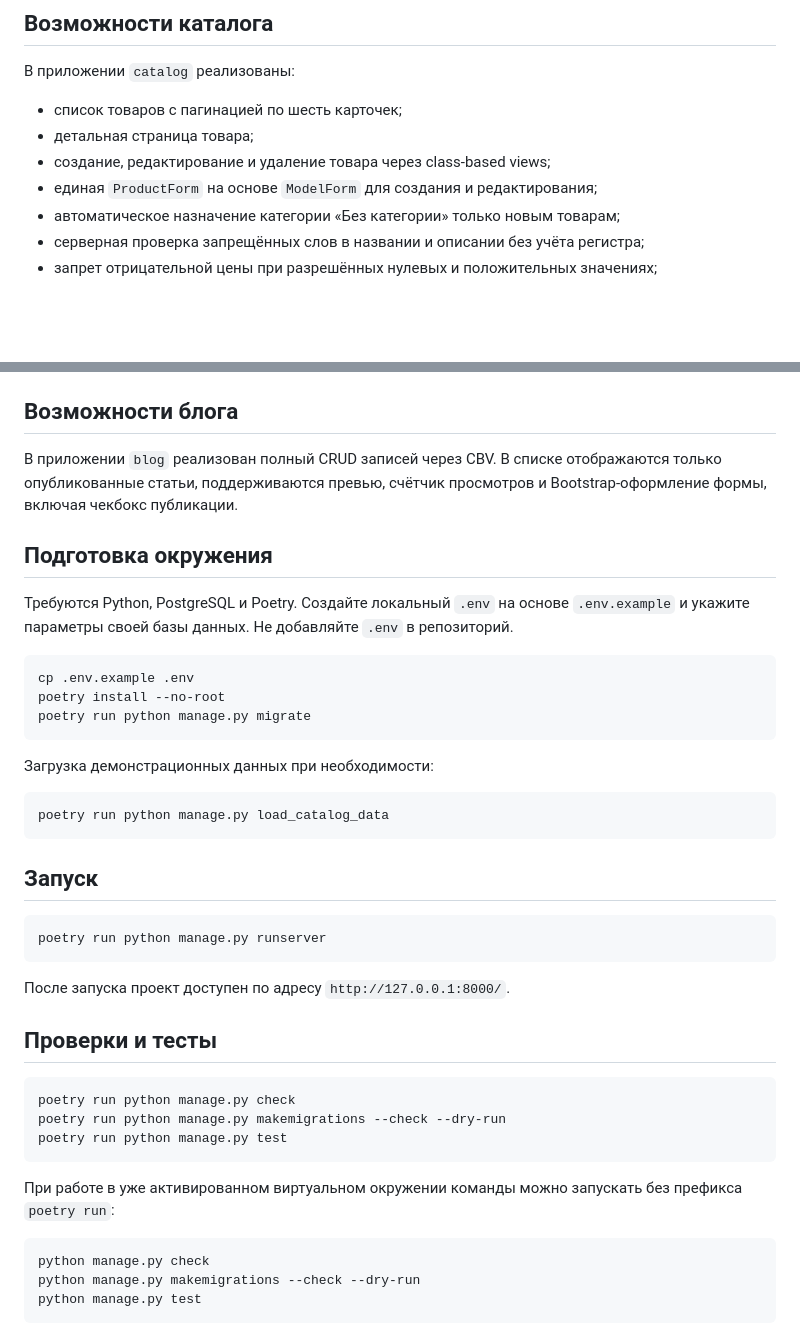
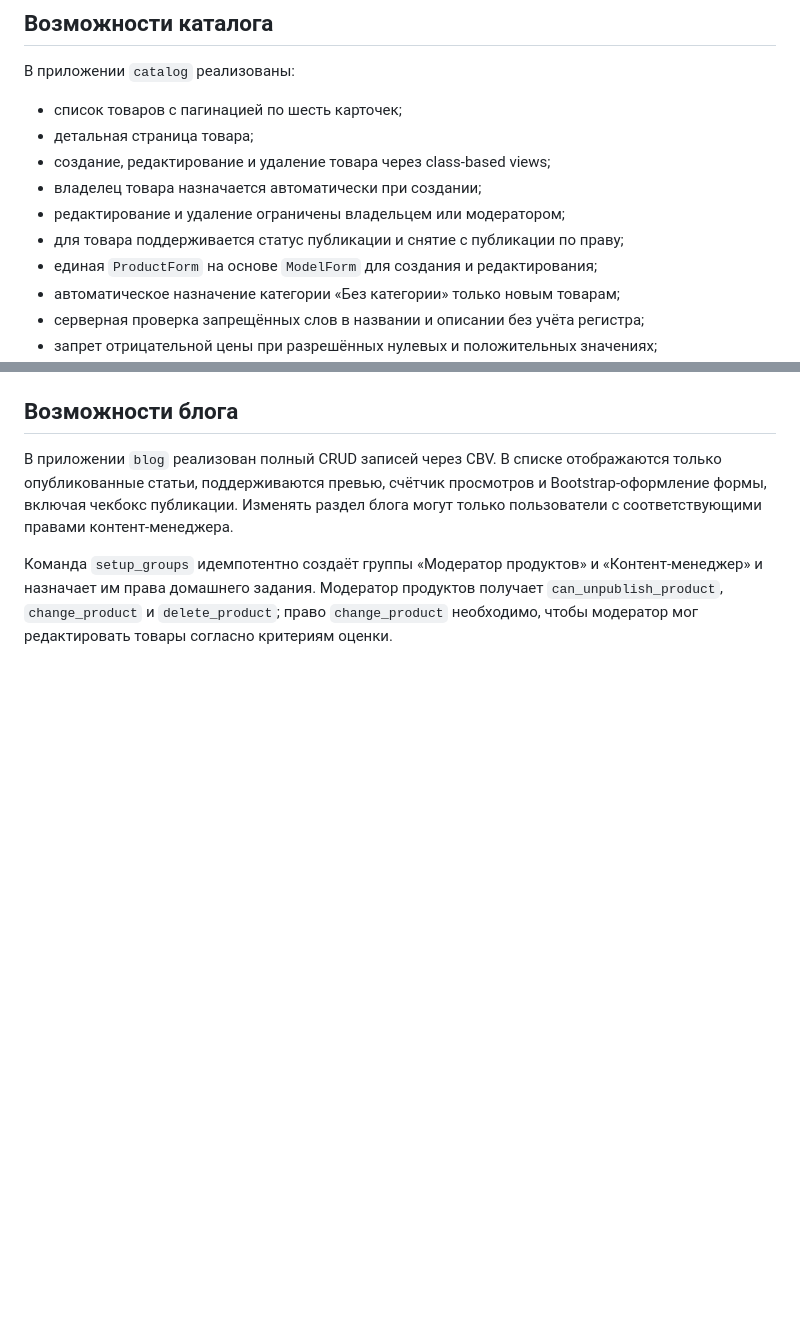
Before and after one commit to ALTSisyphus/simple_shop, a Markdown page: README.md, 2 parts joined by grey strips. GitHub-like rendering; blank space fills up the shorter version.

Commit message:
Обновил описание прав доступа и настройки групп

````diff
--- a/README.md
+++ b/README.md
@@ -10,6 +10,9 @@ Skystore — учебный интернет-магазин на Django с ка
 - список товаров с пагинацией по шесть карточек;
 - детальная страница товара;
 - создание, редактирование и удаление товара через class-based views;
+- владелец товара назначается автоматически при создании;
+- редактирование и удаление ограничены владельцем или модератором;
+- для товара поддерживается статус публикации и снятие с публикации по праву;
 - единая `ProductForm` на основе `ModelForm` для создания и редактирования;
 - автоматическое назначение категории «Без категории» только новым товарам;
 - серверная проверка запрещённых слов в названии и описании без учёта регистра;
@@ -30,47 +33,13 @@ Skystore — учебный интернет-магазин на Django с ка
 
 В приложении `blog` реализован полный CRUD записей через CBV. В списке
 отображаются только опубликованные статьи, поддерживаются превью, счётчик
-просмотров и Bootstrap-оформление формы, включая чекбокс публикации.
+просмотров и Bootstrap-оформление формы, включая чекбокс публикации. Изменять
+раздел блога могут только пользователи с соответствующими правами
+контент-менеджера.
 
-## Подготовка окружения
 
-Требуются Python, PostgreSQL и Poetry. Создайте локальный `.env` на основе
-`.env.example` и укажите параметры своей базы данных. Не добавляйте `.env` в
-репозиторий.
-
-```bash
-cp .env.example .env
-poetry install --no-root
-poetry run python manage.py migrate
-```
-
-Загрузка демонстрационных данных при необходимости:
-
-```bash
-poetry run python manage.py load_catalog_data
-```
-
-## Запуск
-
-```bash
-poetry run python manage.py runserver
-```
-
-После запуска проект доступен по адресу `http://127.0.0.1:8000/`.
-
-## Проверки и тесты
-
-```bash
-poetry run python manage.py check
-poetry run python manage.py makemigrations --check --dry-run
-poetry run python manage.py test
-```
-
-При работе в уже активированном виртуальном окружении команды можно запускать
-без префикса `poetry run`:
-
-```bash
-python manage.py check
-python manage.py makemigrations --check --dry-run
-python manage.py test
-```
+Команда `setup_groups` идемпотентно создаёт группы «Модератор продуктов» и
+«Контент-менеджер» и назначает им права домашнего задания. Модератор продуктов
+получает `can_unpublish_product`, `change_product` и `delete_product`; право
+`change_product` необходимо, чтобы модератор мог редактировать товары согласно
+критериям оценки.
````
